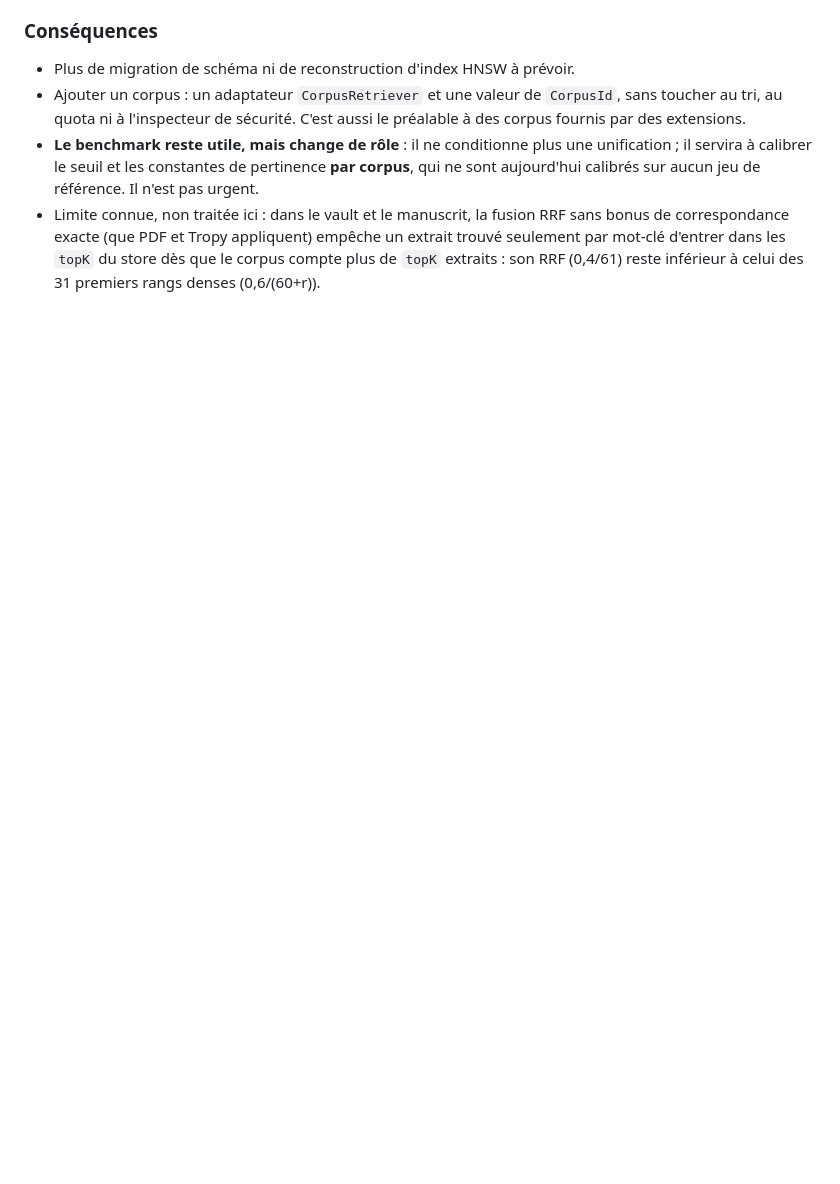
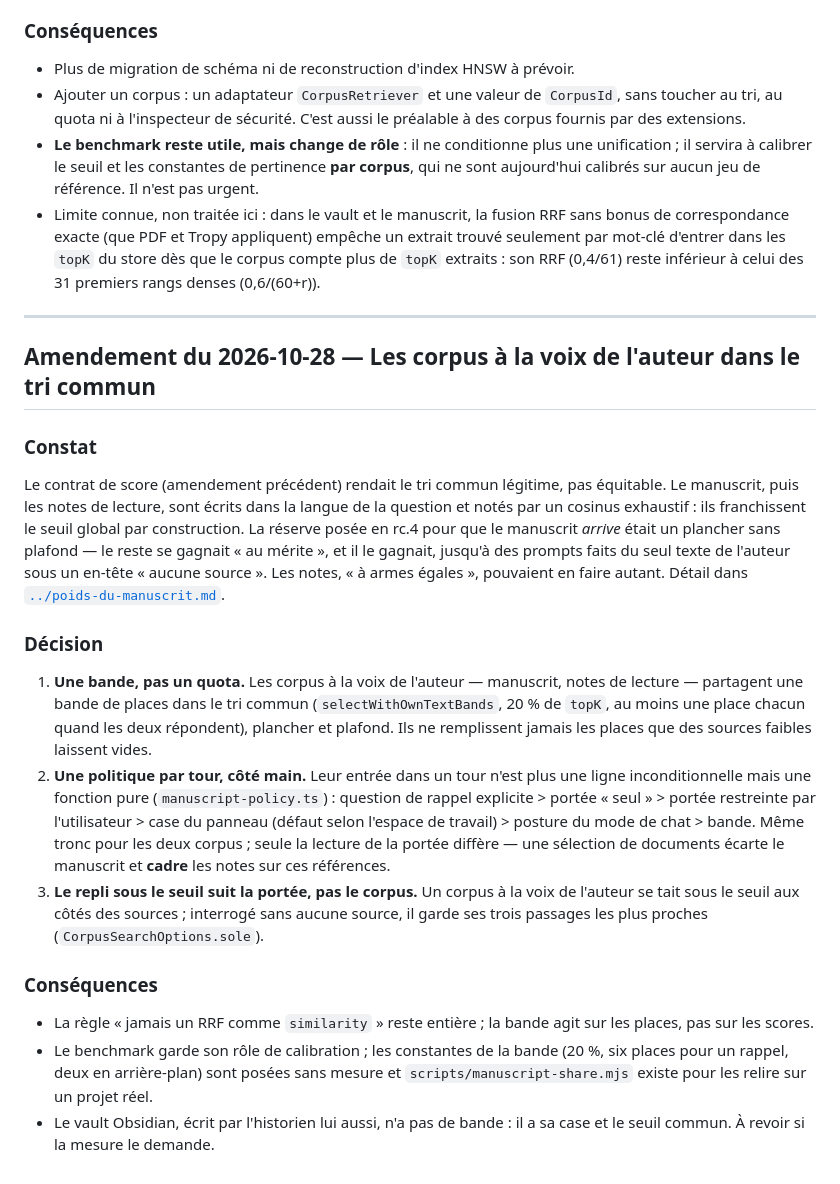
Before and after one commit to cliodeck/cliodeck-app, a Markdown page: docs/adr/0001-rag-pipeline-arbitration.md, the part around the change. Rendered like a GitHub page; blank space fills up the shorter version.

```diff
--- a/docs/adr/0001-rag-pipeline-arbitration.md
+++ b/docs/adr/0001-rag-pipeline-arbitration.md
@@ -85,3 +85,48 @@ On adopte à la place le **Path A′** : chaque corpus garde ses tables, son sto
 - Ajouter un corpus : un adaptateur `CorpusRetriever` et une valeur de `CorpusId`, sans toucher au tri, au quota ni à l'inspecteur de sécurité. C'est aussi le préalable à des corpus fournis par des extensions.
 - **Le benchmark reste utile, mais change de rôle** : il ne conditionne plus une unification ; il servira à calibrer le seuil et les constantes de pertinence **par corpus**, qui ne sont aujourd'hui calibrés sur aucun jeu de référence. Il n'est pas urgent.
 - Limite connue, non traitée ici : dans le vault et le manuscrit, la fusion RRF sans bonus de correspondance exacte (que PDF et Tropy appliquent) empêche un extrait trouvé seulement par mot-clé d'entrer dans les `topK` du store dès que le corpus compte plus de `topK` extraits : son RRF (0,4/61) reste inférieur à celui des 31 premiers rangs denses (0,6/(60+r)).
+
+---
+
+## Amendement du 2026-10-28 — Les corpus à la voix de l'auteur dans le tri commun
+
+### Constat
+
+Le contrat de score (amendement précédent) rendait le tri commun légitime,
+pas équitable. Le manuscrit, puis les notes de lecture, sont écrits dans la
+langue de la question et notés par un cosinus exhaustif : ils franchissent le
+seuil global par construction. La réserve posée en rc.4 pour que le manuscrit
+*arrive* était un plancher sans plafond — le reste se gagnait « au mérite »,
+et il le gagnait, jusqu'à des prompts faits du seul texte de l'auteur sous un
+en-tête « aucune source ». Les notes, « à armes égales », pouvaient en faire
+autant. Détail dans [`../poids-du-manuscrit.md`](../poids-du-manuscrit.md).
+
+### Décision
+
+1. **Une bande, pas un quota.** Les corpus à la voix de l'auteur — manuscrit,
+   notes de lecture — partagent une bande de places dans le tri commun
+   (`selectWithOwnTextBands`, 20 % de `topK`, au moins une place chacun quand
+   les deux répondent), plancher et plafond. Ils ne remplissent jamais les
+   places que des sources faibles laissent vides.
+2. **Une politique par tour, côté main.** Leur entrée dans un tour n'est plus
+   une ligne inconditionnelle mais une fonction pure (`manuscript-policy.ts`)
+   : question de rappel explicite > portée « seul » > portée restreinte par
+   l'utilisateur > case du panneau (défaut selon l'espace de travail) >
+   posture du mode de chat > bande. Même tronc pour les deux corpus ; seule la
+   lecture de la portée diffère — une sélection de documents écarte le
+   manuscrit et **cadre** les notes sur ces références.
+3. **Le repli sous le seuil suit la portée, pas le corpus.** Un corpus à la
+   voix de l'auteur se tait sous le seuil aux côtés des sources ; interrogé
+   sans aucune source, il garde ses trois passages les plus proches
+   (`CorpusSearchOptions.sole`).
+
+### Conséquences
+
+- La règle « jamais un RRF comme `similarity` » reste entière ; la bande
+  agit sur les places, pas sur les scores.
+- Le benchmark garde son rôle de calibration ; les constantes de la bande
+  (20 %, six places pour un rappel, deux en arrière-plan) sont posées sans
+  mesure et `scripts/manuscript-share.mjs` existe pour les relire sur un
+  projet réel.
+- Le vault Obsidian, écrit par l'historien lui aussi, n'a pas de bande : il
+  a sa case et le seuil commun. À revoir si la mesure le demande.
```
Also changed, not shown: docs/status-and-remaining-work.md (+35 -2 lines).
